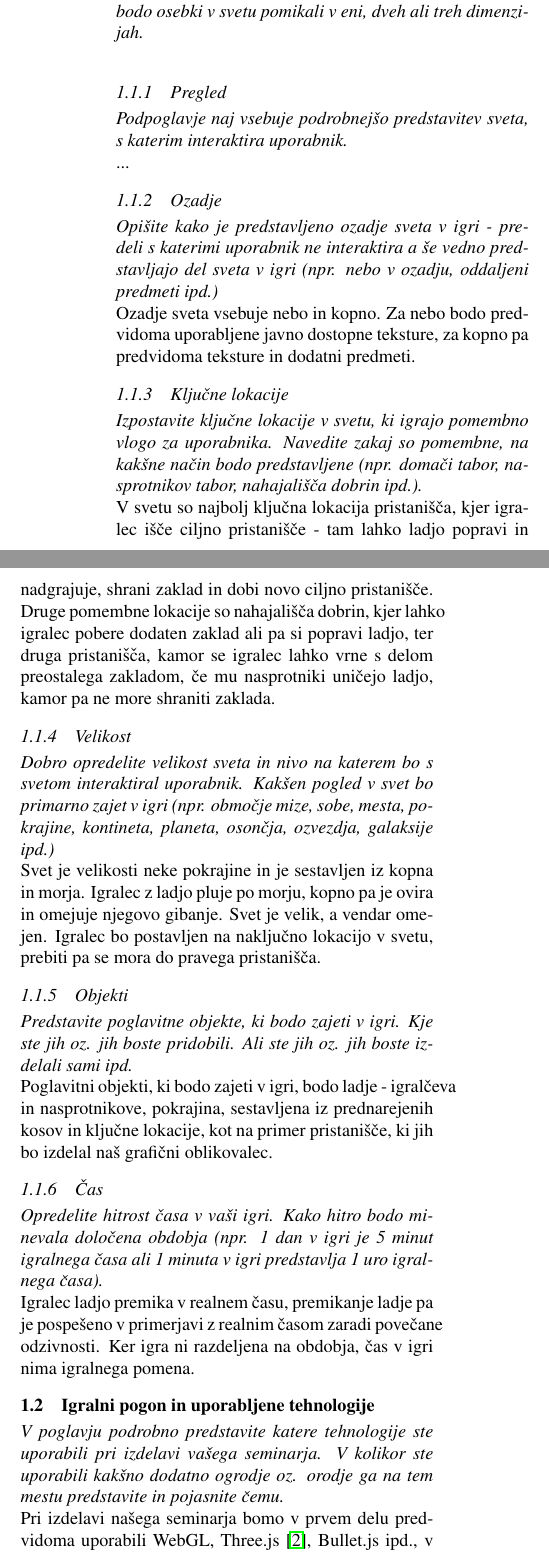
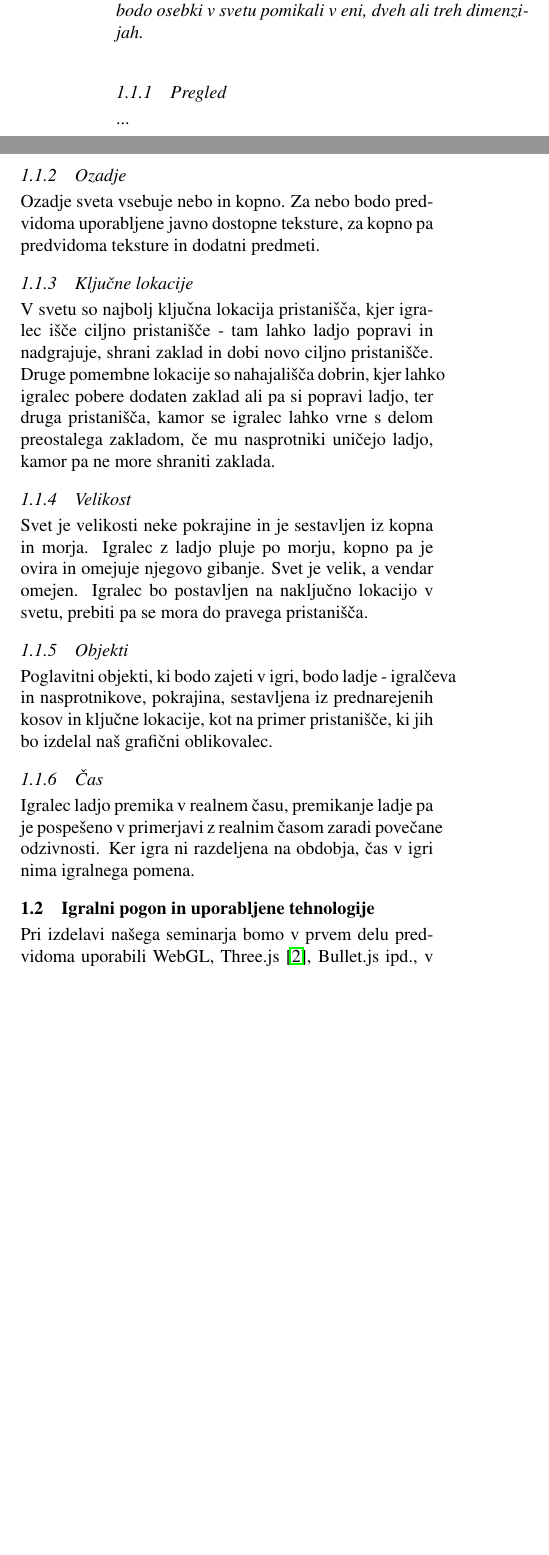
Before and after one commit to kozinc/RGTI1516BroadsidePirates, a LaTeX paper (report-template/rgti.tex): two parts of the columns of page 1 of 2, joined at a grey line, cut so that both start at the same text, the shorter picture padded with empty space. Compiled offline with pdfLaTeX.

Commit message:
porocilo popravljeno Denis

```diff
--- a/report-template/rgti.tex
+++ b/report-template/rgti.tex
@@ -9,6 +9,7 @@
 \usepackage[slovene,english]{babel}
 \usepackage{hyperref}
 \usepackage{url}
+\usepackage{float}
 
 \let\oldfootnotesize\footnotesize
 \renewcommand*{\footnotesize}{\oldfootnotesize\scriptsize}
@@ -36,40 +37,3 @@ V tretjeosebni pustolovščini vodiš ladjo, polno zaklada mimo nasprotnikov do
 \section{Pregled igre}
 Naša igra je tretjeosebna pustolovščina, navdihnjena z igro Overboard!\cite{wiki:Overboard!}, v kateri igraš pirata, ki želi svoj zaklad prinesti v pristanišče, brez da bi mu ga drugi pirati ukradli ali potopili ladjo. Igra je lahke do srednje težavnosti, namenjena širši množici. V zaprtem svetu, oblikovanem kot labirint, se glavni igralec izogiba drugim ladjam ali pa jih napada s svojim orožjem medtem ko išče pristanišče.
 
-\subsection{Opis sveta}
-\textit{Na tem mestu podajte grob opis sveta v igri, ki ga podrobenje definirate v sledečih podpoglavjih. Prav tako definirajte v kakšnem stilu bo izdelan svet (npr. realističen, stiliziran, risankast, ipd.). Opredelite tudi ali se bodo osebki v svetu pomikali v eni, dveh ali treh dimenzijah.\\
-}
-\subsubsection{Pregled}
-\textit{Podpoglavje naj vsebuje podrobnejšo predstavitev sveta, s katerim interaktira uporabnik. \\
-}
-...
-
-\subsubsection{Ozadje}
-\textit{Opišite kako je predstavljeno ozadje sveta v igri - predeli s katerimi uporabnik ne interaktira a še vedno predstavljajo del sveta v igri (npr. nebo v ozadju, oddaljeni predmeti ipd.)\\
-}
-Ozadje sveta vsebuje nebo in kopno. Za nebo bodo predvidoma uporabljene javno dostopne teksture, za kopno pa predvidoma teksture in dodatni predmeti.
-
-\subsubsection{Ključne lokacije}
-\textit{Izpostavite ključne lokacije v svetu, ki igrajo pomembno vlogo za uporabnika. Navedite zakaj so pomembne, na kakšne način bodo predstavljene (npr. domači tabor, nasprotnikov tabor, nahajališča dobrin  ipd.).\\
-}
-V svetu so najbolj ključna lokacija pristanišča, kjer igralec išče ciljno pristanišče - tam lahko ladjo popravi in nadgrajuje, shrani zaklad in dobi novo ciljno pristanišče. Druge pomembne lokacije so nahajališča dobrin, kjer lahko igralec pobere dodaten zaklad ali pa si popravi ladjo, ter druga pristanišča, kamor se igralec lahko vrne s delom preostalega zakladom, če mu nasprotniki uničejo ladjo, kamor pa ne more shraniti zaklada.
-
-\subsubsection{Velikost}
-\textit{Dobro opredelite velikost sveta in nivo na katerem bo s svetom interaktiral uporabnik. Kakšen pogled v svet bo primarno zajet v igri (npr. območje mize, sobe, mesta, pokrajine, kontineta, planeta, osončja, ozvezdja, galaksije ipd.)\\
-}
-Svet je velikosti neke pokrajine in je sestavljen iz kopna in morja. Igralec z ladjo pluje po morju, kopno pa je ovira in omejuje njegovo gibanje. Svet je velik, a vendar omejen. Igralec bo postavljen na naključno lokacijo v svetu, prebiti pa se mora do pravega pristanišča.
-
-\subsubsection{Objekti}
-\textit{Predstavite poglavitne objekte, ki bodo zajeti v igri. Kje ste jih oz. jih boste pridobili. Ali ste jih oz. jih boste izdelali sami ipd.\\
-}
-Poglavitni objekti, ki bodo zajeti v igri, bodo ladje - igralčeva in nasprotnikove, pokrajina, sestavljena iz prednarejenih kosov in ključne lokacije, kot na primer pristanišče, ki jih bo izdelal naš grafični oblikovalec.
-
-\subsubsection{Čas}
-\textit{Opredelite hitrost časa v vaši igri. Kako hitro bodo minevala določena obdobja (npr. 1 dan v igri je 5 minut igralnega časa ali 1 minuta v igri predstavlja 1 uro igralnega časa).\\
-}
-Igralec ladjo premika v realnem času, premikanje ladje pa je pospešeno v primerjavi z realnim časom zaradi povečane odzivnosti. Ker igra ni razdeljena na obdobja, čas v igri nima igralnega pomena.
-
-\subsection{Igralni pogon in uporabljene tehnologije}
-\textit{V poglavju podrobno predstavite katere tehnologije ste uporabili pri izdelavi vašega seminarja. V kolikor ste uporabili kakšno dodatno ogrodje oz. orodje ga na tem mestu predstavite in pojasnite čemu.\\
-}
-Pri izdelavi našega seminarja bomo v prvem delu predvidoma uporabili WebGL, Three.js \cite{dirksen2013learning}, Bullet.js ipd., v drugem delu pa se bomo obrnili na Unity.
@@ -81 +39,0 @@ Pogled v našo igro bo omogočen na dva načina, med katerimi bo mogoče prosto
-\begin{enumerate}
@@ -91,0 +48,26 @@ Pogled v našo igro bo omogočen na dva načina, med katerimi bo mogoče prosto
+\textit{Na tem mestu podajte grob opis sveta v igri, ki ga podrobenje definirate v sledečih podpoglavjih. Prav tako definirajte v kakšnem stilu bo izdelan svet (npr. realističen, stiliziran, risankast, ipd.). Opredelite tudi ali se bodo osebki v svetu pomikali v eni, dveh ali treh dimenzijah.\\
+}
+\subsubsection{Pregled}
+...
+
+\subsubsection{Ozadje}
+Ozadje sveta vsebuje nebo in kopno. Za nebo bodo predvidoma uporabljene javno dostopne teksture, za kopno pa predvidoma teksture in dodatni predmeti.
+
+\subsubsection{Ključne lokacije}
+V svetu so najbolj ključna lokacija pristanišča, kjer igralec išče ciljno pristanišče - tam lahko ladjo popravi in nadgrajuje, shrani zaklad in dobi novo ciljno pristanišče. Druge pomembne lokacije so nahajališča dobrin, kjer lahko igralec pobere dodaten zaklad ali pa si popravi ladjo, ter druga pristanišča, kamor se igralec lahko vrne s delom preostalega zakladom, če mu nasprotniki uničejo ladjo, kamor pa ne more shraniti zaklada.
+
+\subsubsection{Velikost}
+Svet je velikosti neke pokrajine in je sestavljen iz kopna in morja. Igralec z ladjo pluje po morju, kopno pa je ovira in omejuje njegovo gibanje. Svet je velik, a vendar omejen. Igralec bo postavljen na naključno lokacijo v svetu, prebiti pa se mora do pravega pristanišča.
+
+\subsubsection{Objekti}
+Poglavitni objekti, ki bodo zajeti v igri, bodo ladje - igralčeva in nasprotnikove, pokrajina, sestavljena iz prednarejenih kosov in ključne lokacije, kot na primer pristanišče, ki jih bo izdelal naš grafični oblikovalec.
+
+\subsubsection{Čas}
+Igralec ladjo premika v realnem času, premikanje ladje pa je pospešeno v primerjavi z realnim časom zaradi povečane odzivnosti. Ker igra ni razdeljena na obdobja, čas v igri nima igralnega pomena.
+
+\subsection{Igralni pogon in uporabljene tehnologije}
+Pri izdelavi našega seminarja bomo v prvem delu predvidoma uporabili WebGL, Three.js \cite{dirksen2013learning}, Bullet.js ipd., v drugem delu pa se bomo obrnili na Unity.
+
+\subsection{Pogled}
+Pogled v našo igro bo omogočen na dva načina, med katerimi bo mogoče prosto menjati:
+\begin{enumerate}
```
Also changed, not shown: report-template/rgti.pdf, report-template/rgti.tex (16 more changed lines), 3 other files.
